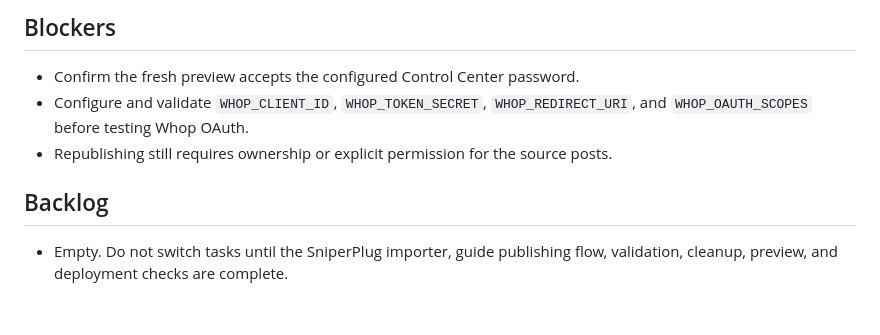
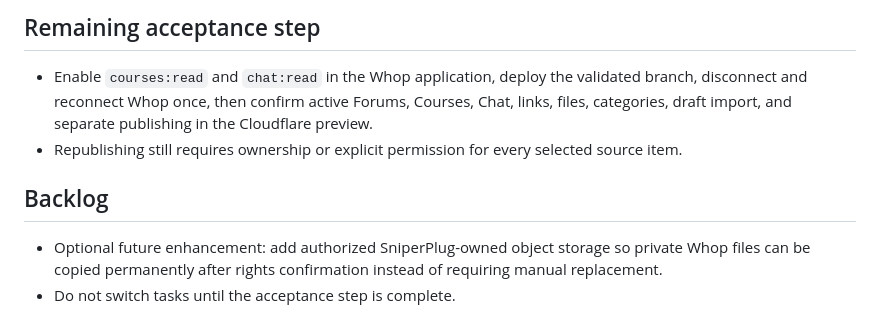
Before and after one commit to UglyGameFace/SniperPlug-Site, a Markdown page: ACTIVE_TASK.md, the part around one of its changes. Drawn GitHub-style.

```diff
--- a/ACTIVE_TASK.md
+++ b/ACTIVE_TASK.md
@@ -42,8 +52,8 @@ Active on `agent/whop-guide-importer`. The SniperPlug Cloudflare Pages preview n
 
-## Blockers
-- Confirm the fresh preview accepts the configured Control Center password.
-- Configure and validate `WHOP_CLIENT_ID`, `WHOP_TOKEN_SECRET`, `WHOP_REDIRECT_URI`, and `WHOP_OAUTH_SCOPES` before testing Whop OAuth.
-- Republishing still requires ownership or explicit permission for the source posts.
+## Remaining acceptance step
+- Enable `courses:read` and `chat:read` in the Whop application, deploy the validated branch, disconnect and reconnect Whop once, then confirm active Forums, Courses, Chat, links, files, categories, draft import, and separate publishing in the Cloudflare preview.
+- Republishing still requires ownership or explicit permission for every selected source item.
 
 ## Backlog
-- Empty. Do not switch tasks until the SniperPlug importer, guide publishing flow, validation, cleanup, preview, and deployment checks are complete.
+- Optional future enhancement: add authorized SniperPlug-owned object storage so private Whop files can be copied permanently after rights confirmation instead of requiring manual replacement.
+- Do not switch tasks until the acceptance step is complete.
```
Also changed, not shown: other parts of ACTIVE_TASK.md (+26 -16 lines).
